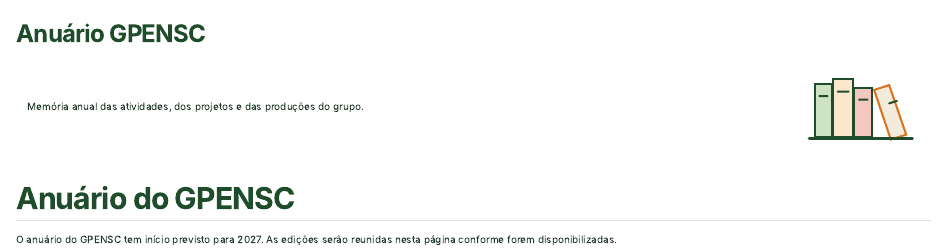
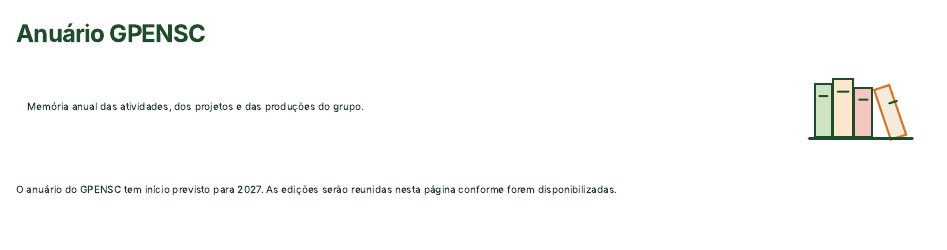
Before and after one commit to maiconcarlospng/Site-GPENSC-Teste, a Quarto document (anuario.qmd): the page in a window 1100 px wide, from its top. Rendered offline with R 4.5, knitr and Pandoc in place of Quarto, with nearby package versions.

Commit message:
fix(conteudos): evitar segundo titulo da pagina anuario

```diff
--- a/anuario.qmd
+++ b/anuario.qmd
@@ -2,8 +2,6 @@
 title: "Anuário GPENSC"
 ---
 
-<div class="gp-illustrated-lead"><p>Memória anual das atividades, dos projetos e das produções do grupo.</p><img src="img/ilustracoes/livros.svg" alt="" aria-hidden="true" loading="lazy" width="130" height="91"></div>
-
-## Anuário do GPENSC {#anuario}
+<div id="anuario" class="gp-illustrated-lead"><p>Memória anual das atividades, dos projetos e das produções do grupo.</p><img src="img/ilustracoes/livros.svg" alt="" aria-hidden="true" loading="lazy" width="130" height="91"></div>
 
 O anuário do GPENSC tem início previsto para 2027. As edições serão reunidas nesta página conforme forem disponibilizadas.
```
